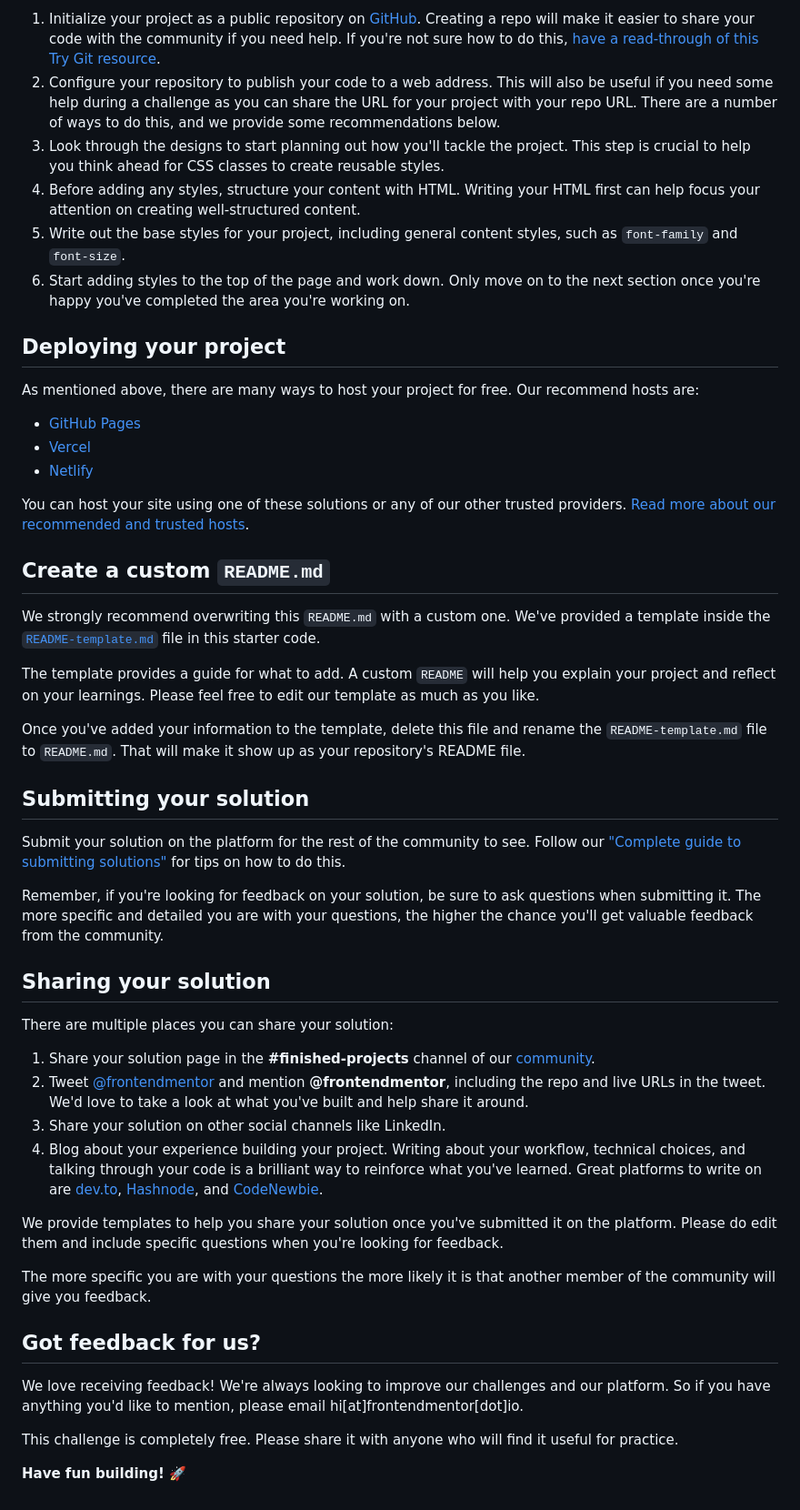
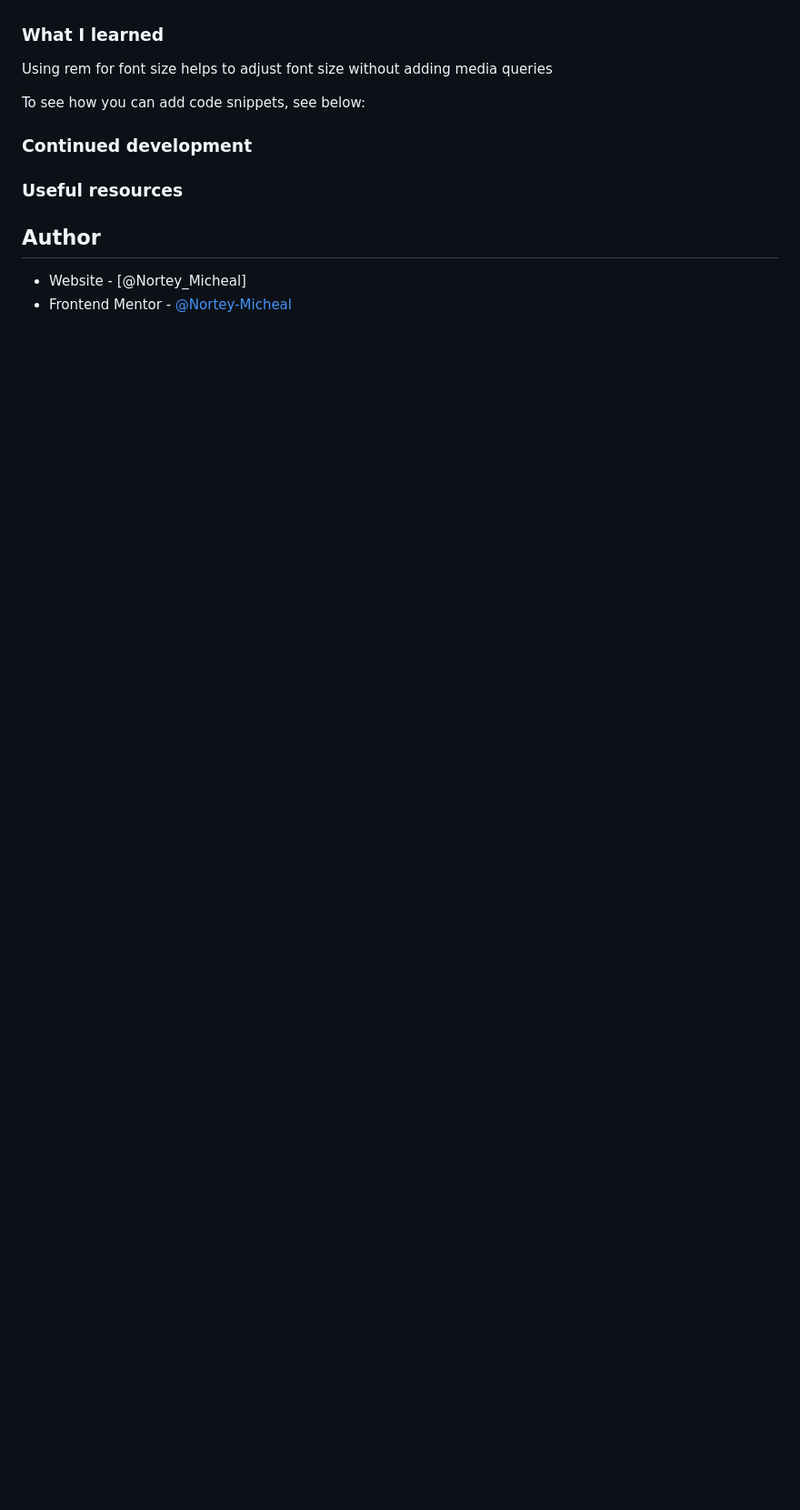
Before and after one commit to Nortey-Micheal/blog-preview-card-main, a Markdown page: README.md, the part around the change printed below. Shown: that part at 91% size. GitHub-like rendering; blank space fills up the shorter version.

```diff
--- a/README.md
+++ b/README.md
@@ -42,52 +48,16 @@ Feel free to use any workflow that you feel comfortable with. Below is a suggest
 
-1. Initialize your project as a public repository on [GitHub](https://github.com/). Creating a repo will make it easier to share your code with the community if you need help. If you're not sure how to do this, [have a read-through of this Try Git resource](https://try.github.io/).
-2. Configure your repository to publish your code to a web address. This will also be useful if you need some help during a challenge as you can share the URL for your project with your repo URL. There are a number of ways to do this, and we provide some recommendations below.
-3. Look through the designs to start planning out how you'll tackle the project. This step is crucial to help you think ahead for CSS classes to create reusable styles.
-4. Before adding any styles, structure your content with HTML. Writing your HTML first can help focus your attention on creating well-structured content.
-5. Write out the base styles for your project, including general content styles, such as `font-family` and `font-size`.
-6. Start adding styles to the top of the page and work down. Only move on to the next section once you're happy you've completed the area you're working on.
 
-## Deploying your project
+### What I learned
 
-As mentioned above, there are many ways to host your project for free. Our recommend hosts are:
+Using rem for font size helps to adjust font size without adding media queries
 
-- [GitHub Pages](https://pages.github.com/)
-- [Vercel](https://vercel.com/)
-- [Netlify](https://www.netlify.com/)
+To see how you can add code snippets, see below:
 
-You can host your site using one of these solutions or any of our other trusted providers. [Read more about our recommended and trusted hosts](https://medium.com/frontend-mentor/frontend-mentor-trusted-hosting-providers-bf000dfebe).
+### Continued development
 
-## Create a custom `README.md`
+### Useful resources
 
-We strongly recommend overwriting this `README.md` with a custom one. We've provided a template inside the [`README-template.md`](./README-template.md) file in this starter code.
+## Author
 
-The template provides a guide for what to add. A custom `README` will help you explain your project and reflect on your learnings. Please feel free to edit our template as much as you like.
-
-Once you've added your information to the template, delete this file and rename the `README-template.md` file to `README.md`. That will make it show up as your repository's README file.
-
-## Submitting your solution
-
-Submit your solution on the platform for the rest of the community to see. Follow our ["Complete guide to submitting solutions"](https://medium.com/frontend-mentor/a-complete-guide-to-submitting-solutions-on-frontend-mentor-ac6384162248) for tips on how to do this.
-
-Remember, if you're looking for feedback on your solution, be sure to ask questions when submitting it. The more specific and detailed you are with your questions, the higher the chance you'll get valuable feedback from the community.
-
-## Sharing your solution
-
-There are multiple places you can share your solution:
-
-1. Share your solution page in the **#finished-projects** channel of our [community](https://www.frontendmentor.io/community).
-2. Tweet [@frontendmentor](https://twitter.com/frontendmentor) and mention **@frontendmentor**, including the repo and live URLs in the tweet. We'd love to take a look at what you've built and help share it around.
-3. Share your solution on other social channels like LinkedIn.
-4. Blog about your experience building your project. Writing about your workflow, technical choices, and talking through your code is a brilliant way to reinforce what you've learned. Great platforms to write on are [dev.to](https://dev.to/), [Hashnode](https://hashnode.com/), and [CodeNewbie](https://community.codenewbie.org/).
-
-We provide templates to help you share your solution once you've submitted it on the platform. Please do edit them and include specific questions when you're looking for feedback.
-
-The more specific you are with your questions the more likely it is that another member of the community will give you feedback.
-
-## Got feedback for us?
-
-We love receiving feedback! We're always looking to improve our challenges and our platform. So if you have anything you'd like to mention, please email hi[at]frontendmentor[dot]io.
-
-This challenge is completely free. Please share it with anyone who will find it useful for practice.
-
-**Have fun building!** 🚀
+- Website - [@Nortey_Micheal]
+- Frontend Mentor - [@Nortey-Micheal](https://www.frontendmentor.io/profile/Nortey-Micheal)
```
Also changed, not shown: other parts of README.md (+28 -22 lines), README-template.md (deleted, +0 -110 lines), Screenshot.png (added), 1 other file.
